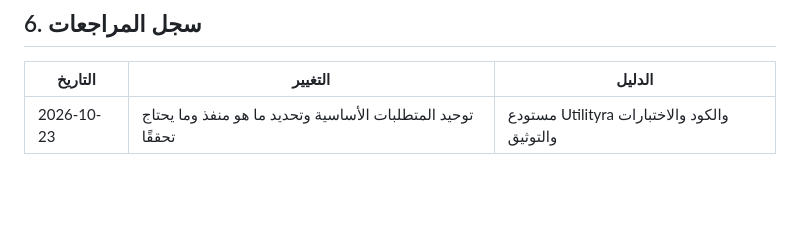
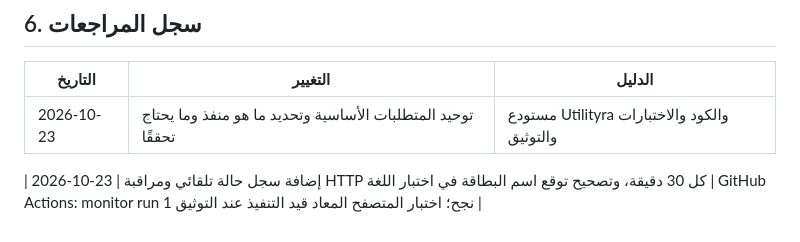
Before and after one commit to Taha8880/Utilityra, a Markdown page: docs/UTILITYRA_REQUIREMENTS_AR.md, the part around the change. Drawn GitHub-style; blank space fills up the shorter version.

Commit message:
docs: append monitoring and test-fix review history

```diff
--- a/docs/UTILITYRA_REQUIREMENTS_AR.md
+++ b/docs/UTILITYRA_REQUIREMENTS_AR.md
@@ -67,3 +67,6 @@
 | التاريخ | التغيير | الدليل |
 |---|---|---|
 | 2026-10-23 | توحيد المتطلبات الأساسية وتحديد ما هو منفذ وما يحتاج تحققًا | مستودع Utilityra والكود والاختبارات والتوثيق |
+
+
+| 2026-10-23 | إضافة سجل حالة تلقائي ومراقبة HTTP كل 30 دقيقة، وتصحيح توقع اسم البطاقة في اختبار اللغة | GitHub Actions: monitor run 1 نجح؛ اختبار المتصفح المعاد قيد التنفيذ عند التوثيق |
```
